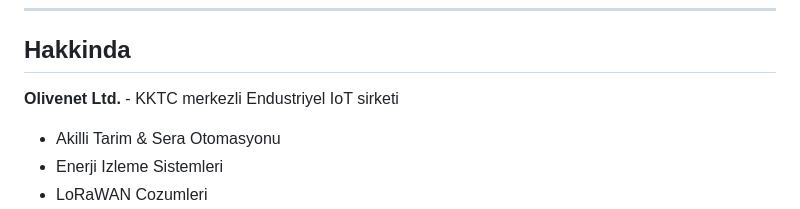
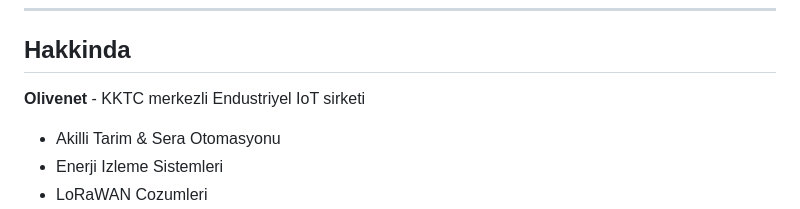
Before and after one commit to olivenet-iot/olivenet-social-bot, a Markdown page: README.md, the part around the change. GitHub-like rendering.

```diff
--- a/README.md
+++ b/README.md
@@ -383,7 +383,7 @@ python main.py
 
 ## Hakkinda
 
-**Olivenet Ltd.** - KKTC merkezli Endustriyel IoT sirketi
+**Olivenet** - KKTC merkezli Endustriyel IoT sirketi
 
 - Akilli Tarim & Sera Otomasyonu
 - Enerji Izleme Sistemleri
```
